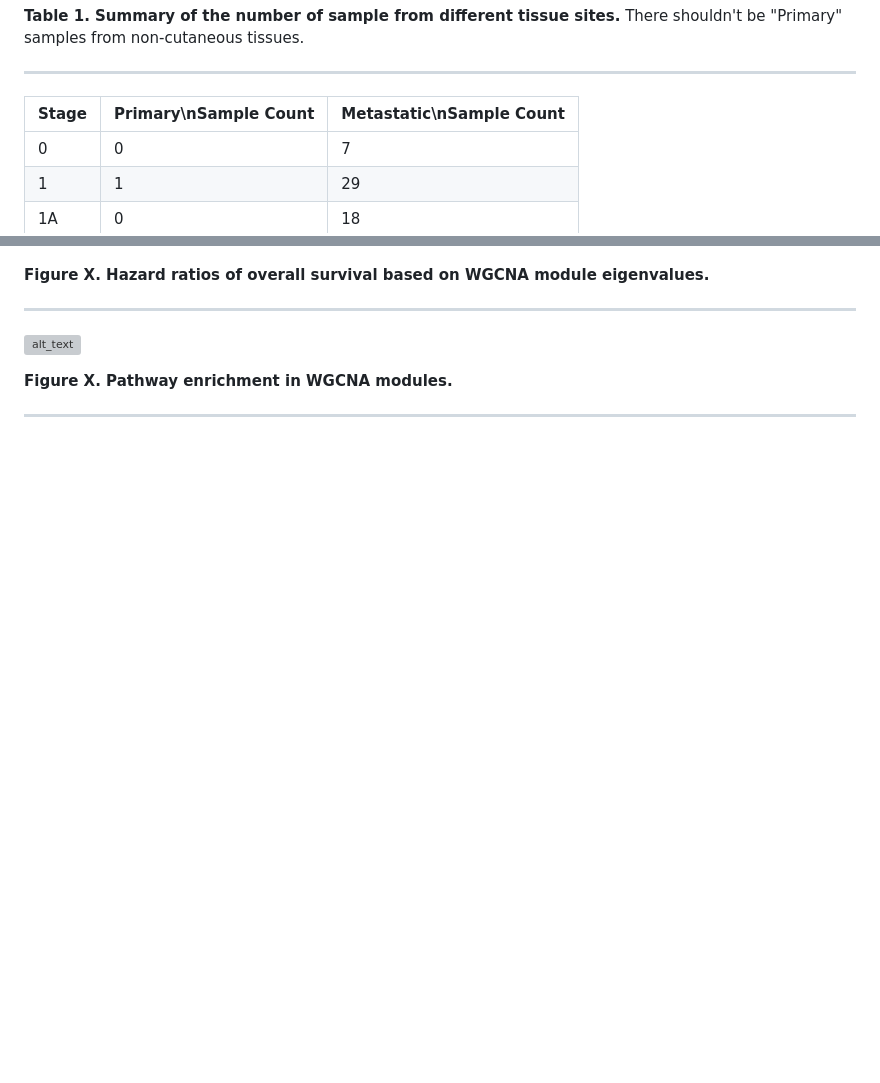
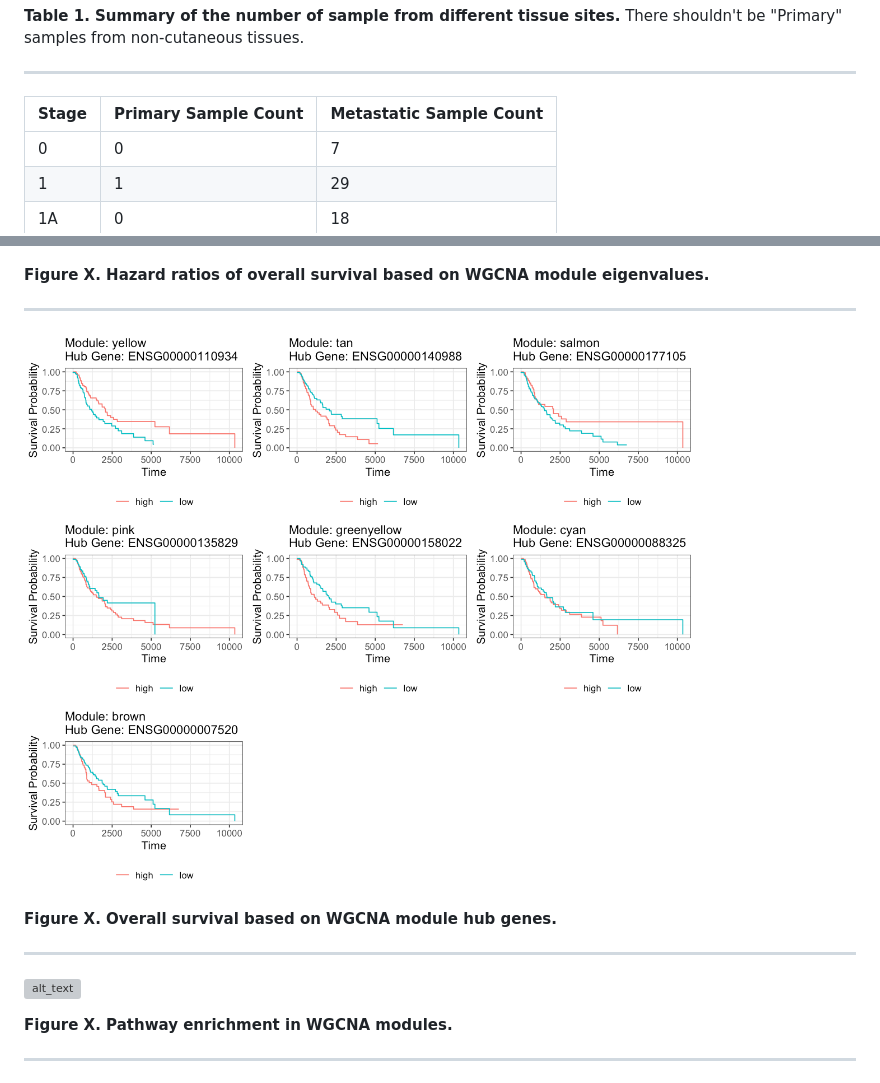
Before and after one commit to SciOmics/TCGA_Melanoma_RNASeq, a Markdown page: README.md, 2 parts joined by grey strips. Drawn GitHub-style; pictures changed too: outputs/plots/hub_genes_survival.png (added); blank space fills up the shorter version; grey boxes are pictures that could not be loaded.

Commit message:
add hub gene survival plots

```diff
--- a/README.md
+++ b/README.md
@@ -45,7 +45,7 @@ There shouldn't be "Primary" samples from non-cutaneous tissues.
 
 ___
 
-| Stage | Primary\nSample Count | Metastatic\nSample Count |
+| Stage | Primary Sample Count | Metastatic Sample Count |
 | --- | --- | --- |
 | 0 | 0 | 7 |
 | 1 | 1 | 29 |
@@ -174,6 +174,11 @@ ___
 
 ___
 
+![alt_text](https://github.com/SciOmics/TCGA_Melanoma_RNASeq/blob/main/outputs/plots/hub_genes_survival.png?raw=true)
+
+**Figure X. Overall survival based on WGCNA module hub genes.**
+___
+
 ![alt_text](https://github.com/SciOmics/TCGA_Melanoma_RNASeq/blob/main/outputs/plots/wgcna_pathways.png?raw=true)
 
 **Figure X. Pathway enrichment in WGCNA modules.**
```
Also changed, not shown: 1 other file.
